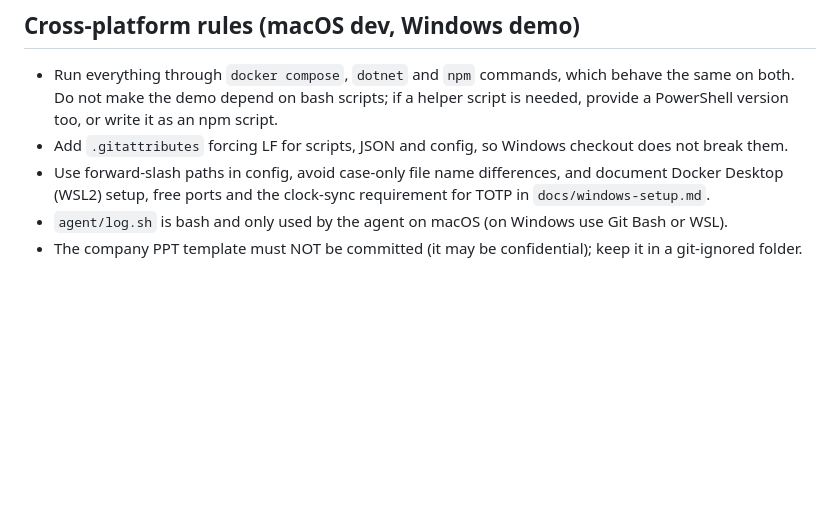
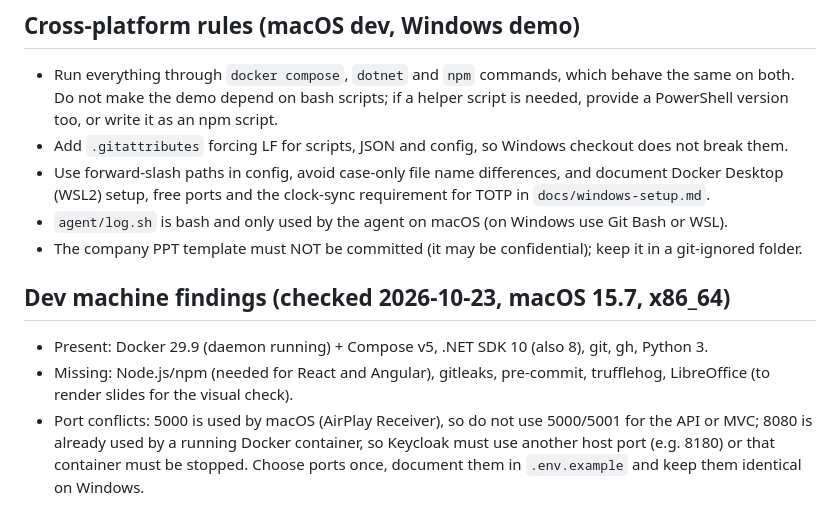
Before and after one commit to twobudgies/multi-app-sso-stepup, a Markdown page: agent/BRIEF.md, the part around the change. Rendered like a GitHub page; blank space fills up the shorter version.

```diff
--- a/agent/BRIEF.md
+++ b/agent/BRIEF.md
@@ -75,3 +75,8 @@ SPAs are public clients: anything they check is client-side and bypassable. To k
 - Use forward-slash paths in config, avoid case-only file name differences, and document Docker Desktop (WSL2) setup, free ports and the clock-sync requirement for TOTP in `docs/windows-setup.md`.
 - `agent/log.sh` is bash and only used by the agent on macOS (on Windows use Git Bash or WSL).
 - The company PPT template must NOT be committed (it may be confidential); keep it in a git-ignored folder.
+
+## Dev machine findings (checked 2026-10-23, macOS 15.7, x86_64)
+- Present: Docker 29.9 (daemon running) + Compose v5, .NET SDK 10 (also 8), git, gh, Python 3.
+- Missing: Node.js/npm (needed for React and Angular), gitleaks, pre-commit, trufflehog, LibreOffice (to render slides for the visual check).
+- Port conflicts: 5000 is used by macOS (AirPlay Receiver), so do not use 5000/5001 for the API or MVC; 8080 is already used by a running Docker container, so Keycloak must use another host port (e.g. 8180) or that container must be stopped. Choose ports once, document them in `.env.example` and keep them identical on Windows.
```
Also changed, not shown: docs/idp-adapter.md (+1 -1 lines), docs/step-up-actions.md (+1 -1 lines).
